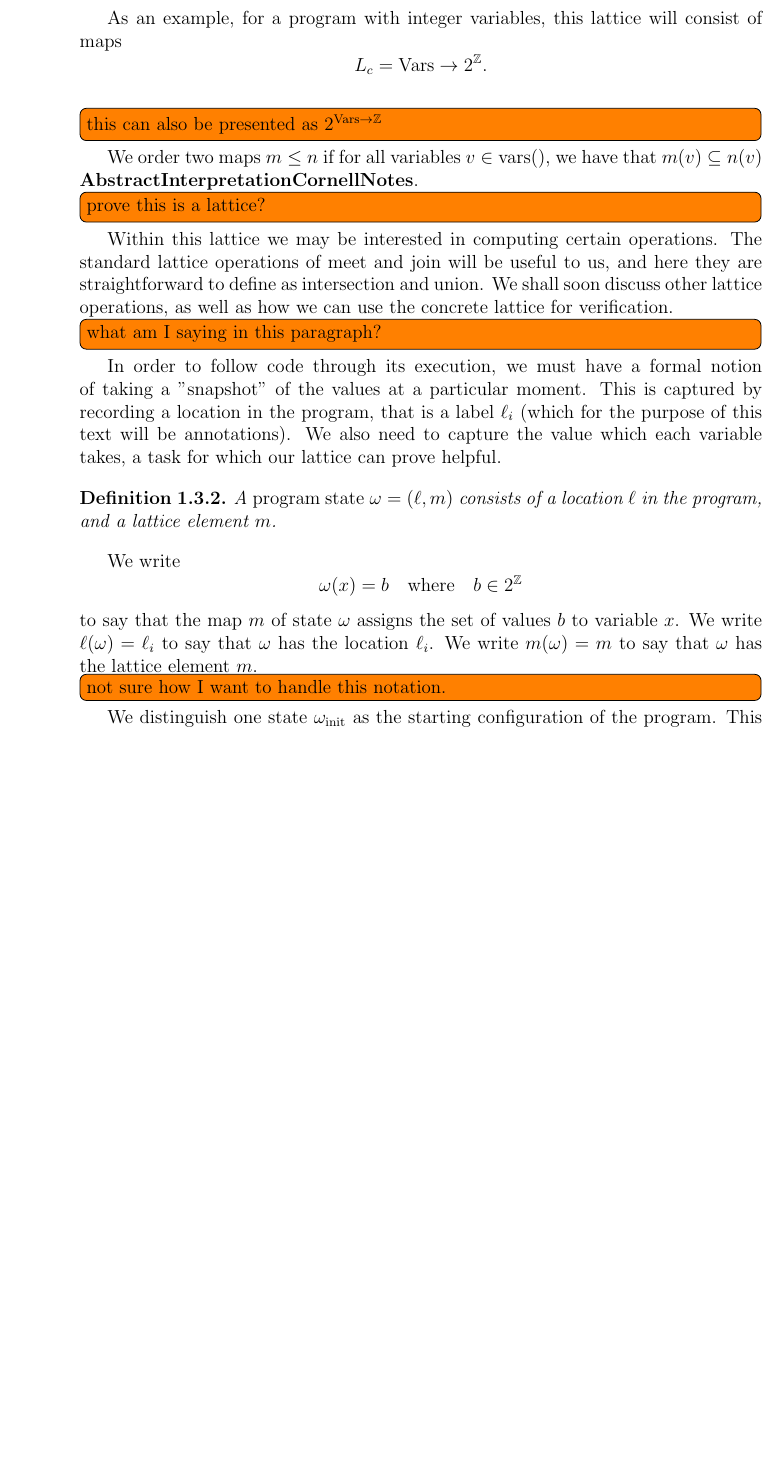
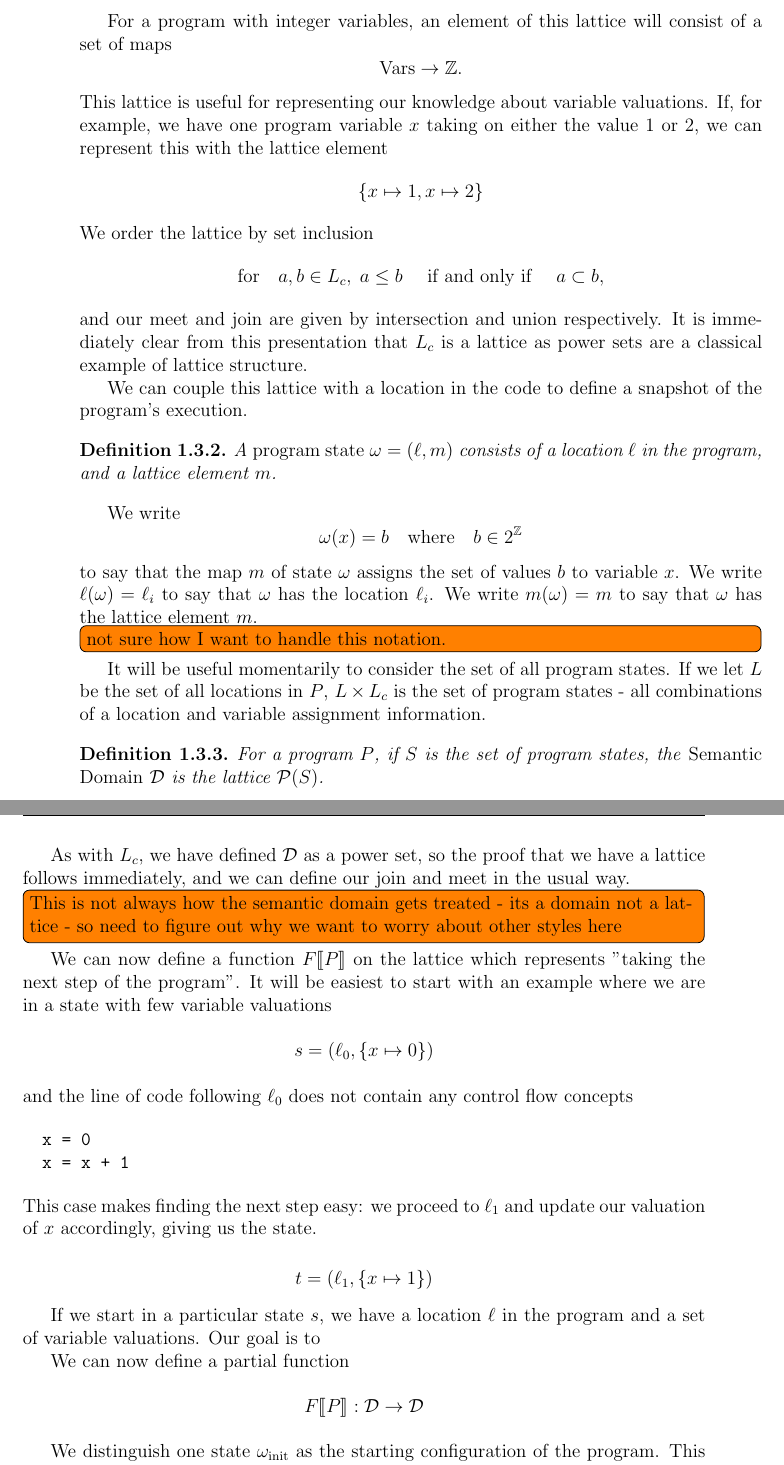
Before and after one commit to RileyWood938/reedThesis, a LaTeX thesis (thesis.tex, which reads introToFV.tex): part of page 15 of 40 before the commit and two parts of pages 15 and 16 of 40 after it, the two joined at a grey line, cut so that both start at the same text, the shorter picture padded with empty space. The pictures show the PDF file thesis.pdf that the author committed with the source.

Commit message:
weekly update, improved hanldling of domains in intro chapter

```diff
--- a/introToFV.tex
+++ b/introToFV.tex
@@ -189,27 +189,28 @@ What are the possible values of $y$ when we check \codex{y == 1}?
 In order to treat the abstraction of a program formally, it is first important to create a formal structure for the concrete version of the program.
 
 \begin{definition}
- The \emph{concrete lattice} $L_c$ consists of maps from program variables to sets of possible valuations, ordered by set inclusion on each variable.
+ Let $K$ be the set of possible values that variables of $P$ can take. Then \emph{concrete lattice} $L_c$ of $P$ consists of assignments of program variables to sets of possible valuations:
+ \[L_c = \cP(\text{Vars} \to K)\]
+ \cite{AbstractInterpretationCornellNotes}.
 \end{definition}
 
-As an example, for a program with integer variables, this lattice will consist of maps
+For a program with integer variables, an element of this lattice will consist of a set of maps
 \[
-  L_c = \text{Vars} \to 2^{\ZZ}.
+\text{Vars} \to \ZZ.
 \]
-\todo{this can also be presented as $2^{\text{Vars} \to \ZZ}$}
-We order two maps $m \leq n$ if for all variables $v \in \vars(\cP)$, we have that $m(v) \subseteq n(v)$ \cite{AbstractInterpretationCornellNotes}.
-\todo{prove this is a lattice?}
+This lattice is useful for representing our knowledge about variable valuations.
+If, for example, we have one program variable $x$ taking on either the value $1$ or $2$, we can represent this with the lattice element
+\[
+  \{x \mapsto 1, x \mapsto 2\}
+\]
+We order the lattice by set inclusion
+\[
+  \text{for} \quad a, b \in L_c, \;a \leq b \mtext{ if and only if } a \subset b,
+\]
+and our meet and join are given by intersection and union respectively.
+It is immediately clear from this presentation that $L_c$ is a lattice as power sets are a classical example of lattice structure.
 
-Within this lattice we may be interested in computing certain operations.
-The standard lattice operations of meet and join will be useful to us, and here they are straightforward to define as intersection and union.
-We shall soon discuss other lattice operations, as well as how we can use the concrete lattice for verification.
-
-\todo{what am I saying in this paragraph?}
-
-In order to follow code through its execution, we must have a formal notion of taking a "snapshot" of the values at a particular moment.
-This is captured by recording a location in the program, that is a label $\ell_i$ (which for the purpose of this text will be annotations).
-We also need to capture the value which each variable takes, a task for which our lattice can prove helpful.
-
+We can couple this lattice with a location in the code to define a snapshot of the program's execution.
 \begin{definition}
   A \emph{program state} $\w = ( \ell, m)$ consists of a location $\ell$ in the program, and a lattice element $m$.
 \end{definition}
@@ -221,6 +222,39 @@ to say that the map $m$ of state $\omega$ assigns the set of values $b$ to varia
 We write $\ell(\w) = \ell_i$ to say that $\w$ has the location $\ell_i$.
 We write $m(\w) = m$ to say that $\w$ has the lattice element $m$.
 \todo{not sure how I want to handle this notation.}
+
+It will be useful momentarily to consider the set of all program states.
+If we let $L$ be the set of all locations in $P$, $L \times L_c$ is the set of program states - all combinations of a location and variable assignment information.
+
+\begin{definition}
+  For a program $P$, if $S$ is the set of program states, the \emph{Semantic Domain} $\cD$ is the lattice $\cP(S)$.
+\end{definition}
+As with $L_c$, we have defined $\cD$ as a power set, so the proof that we have a lattice follows immediately, and we can define our join and meet in the usual way.
+\todo{This is not always how the semantic domain gets treated - its a domain not a lattice - so need to figure out why we want to worry about other styles here}
+
+We can now define a function $\nextstep{P}$ on the lattice which represents "taking the next step of the program".
+It will be easiest to start with an example where we have one state with few possible variable valuations
+\[
+  d \in \cD \mwhere d = \{s\} \mand s= ( \ell_0, \{x \mapsto 0\} )
+\]
+and the line of code following $\ell_0$ does not contain any control flow concepts
+\begin{code}
+  x = 0
+  x = x + 1
+\end{code}
+This case makes finding the next step easy: we proceed to $\ell_1$ and update our valuation of $x$ accordingly, giving us the state.
+\[
+  t = ( \ell_1, \{x \mapsto 1\} ) \mtext{so we want} \nextstep{P}(d) = \{t\}
+\]
+
+Things become more complicated when our state contains several variable valuation functions
+
+
+
+We can now define a partial function
+\[
+  \nextstep{P}: \cD \to \cD
+\]
 
 We distinguish one state $\w_{\init}$ as the starting configuration of the program.
 This state must have location $\ell_0$, the first label in the code, and will map all variables to the set of possible valuations at the start of execution.
```
Also changed, not shown: bibliography.bib (+23 -0 lines), progressLog/progressLog.tex (+25 -0 lines), thesis.tex (+2 -1 lines), progressLog/progressLog.pdf, thesis.pdf, introToFV.tex (38 more changed lines).
